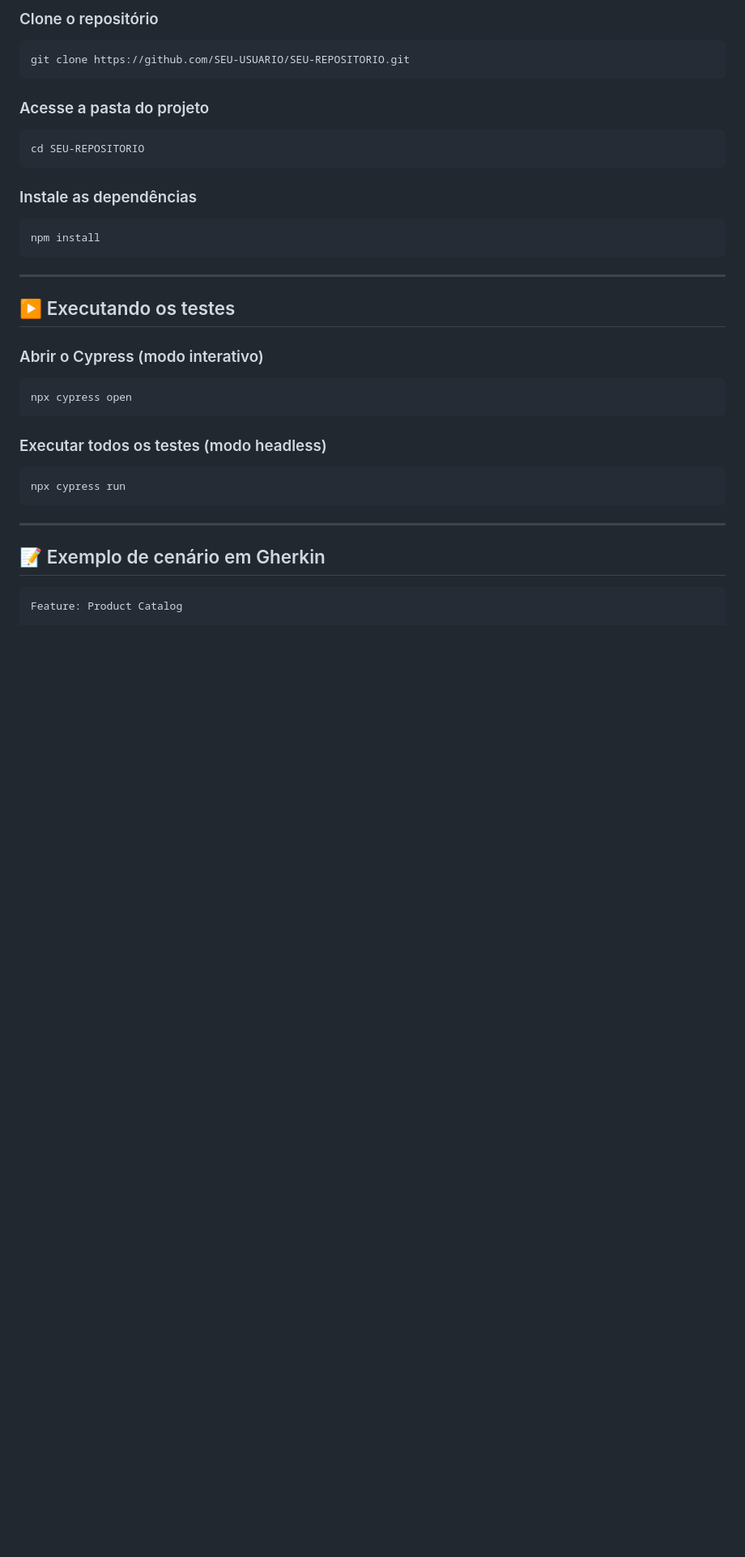
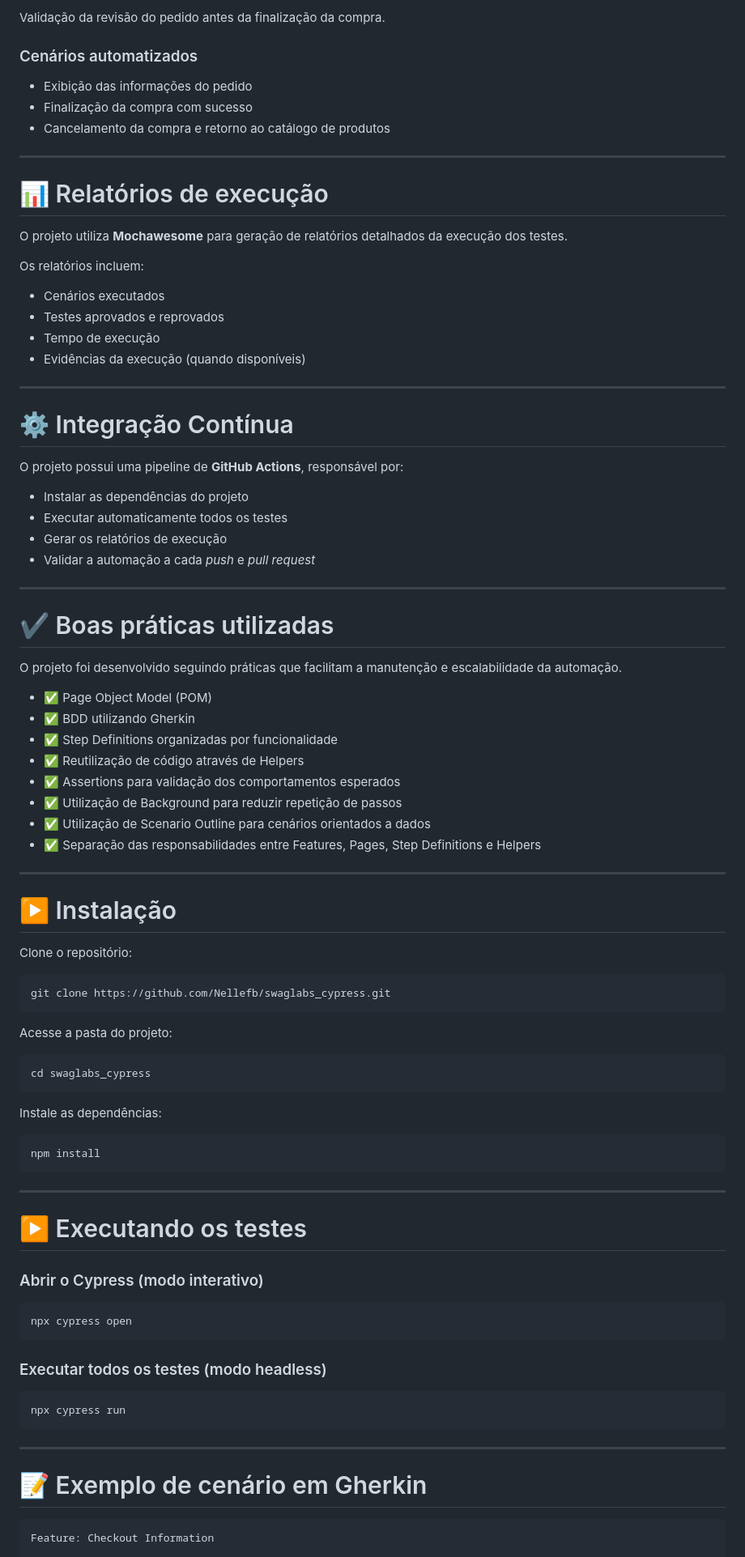
Before and after one commit to Nellefb/swaglabs_cypress, a Markdown page: README.md, the part around one of its changes. Shown at 81% size. GitHub-like rendering; blank space fills up the shorter version.

````diff
--- a/README.md
+++ b/README.md
@@ -142,17 +163,68 @@ O projeto foi desenvolvido seguindo práticas que facilitam a manutenção e esc
 
-### Clone o repositório
+Validação da revisão do pedido antes da finalização da compra.
+
+### Cenários automatizados
+
+* Exibição das informações do pedido
+* Finalização da compra com sucesso
+* Cancelamento da compra e retorno ao catálogo de produtos
+
+---
+
+# 📊 Relatórios de execução
+
+O projeto utiliza **Mochawesome** para geração de relatórios detalhados da execução dos testes.
+
+Os relatórios incluem:
+
+* Cenários executados
+* Testes aprovados e reprovados
+* Tempo de execução
+* Evidências da execução (quando disponíveis)
+
+---
+
+# ⚙️ Integração Contínua
+
+O projeto possui uma pipeline de **GitHub Actions**, responsável por:
+
+* Instalar as dependências do projeto
+* Executar automaticamente todos os testes
+* Gerar os relatórios de execução
+* Validar a automação a cada *push* e *pull request*
+
+---
+
+# ✔️ Boas práticas utilizadas
+
+O projeto foi desenvolvido seguindo práticas que facilitam a manutenção e escalabilidade da automação.
+
+* ✅ Page Object Model (POM)
+* ✅ BDD utilizando Gherkin
+* ✅ Step Definitions organizadas por funcionalidade
+* ✅ Reutilização de código através de Helpers
+* ✅ Assertions para validação dos comportamentos esperados
+* ✅ Utilização de Background para reduzir repetição de passos
+* ✅ Utilização de Scenario Outline para cenários orientados a dados
+* ✅ Separação das responsabilidades entre Features, Pages, Step Definitions e Helpers
+
+---
+
+# ▶️ Instalação
+
+Clone o repositório:
 
 ```bash
-git clone https://github.com/SEU-USUARIO/SEU-REPOSITORIO.git
+git clone https://github.com/Nellefb/swaglabs_cypress.git
 ```
 
-### Acesse a pasta do projeto
+Acesse a pasta do projeto:
 
 ```bash
-cd SEU-REPOSITORIO
+cd swaglabs_cypress
 ```
 
-### Instale as dependências
+Instale as dependências:
 
 ```bash
 npm install
@@ -160,7 +232,7 @@ npm install
 
 ---
 
-## ▶️ Executando os testes
+# ▶️ Executando os testes
 
 ### Abrir o Cypress (modo interativo)
 
@@ -176,8 +248,8 @@ npx cypress run
 
 ---
 
-## 📝 Exemplo de cenário em Gherkin
+# 📝 Exemplo de cenário em Gherkin
 
 ```gherkin
-Feature: Product Catalog
+Feature: Checkout Information
 
````
Also changed, not shown: other parts of README.md (+91 -81 lines).
